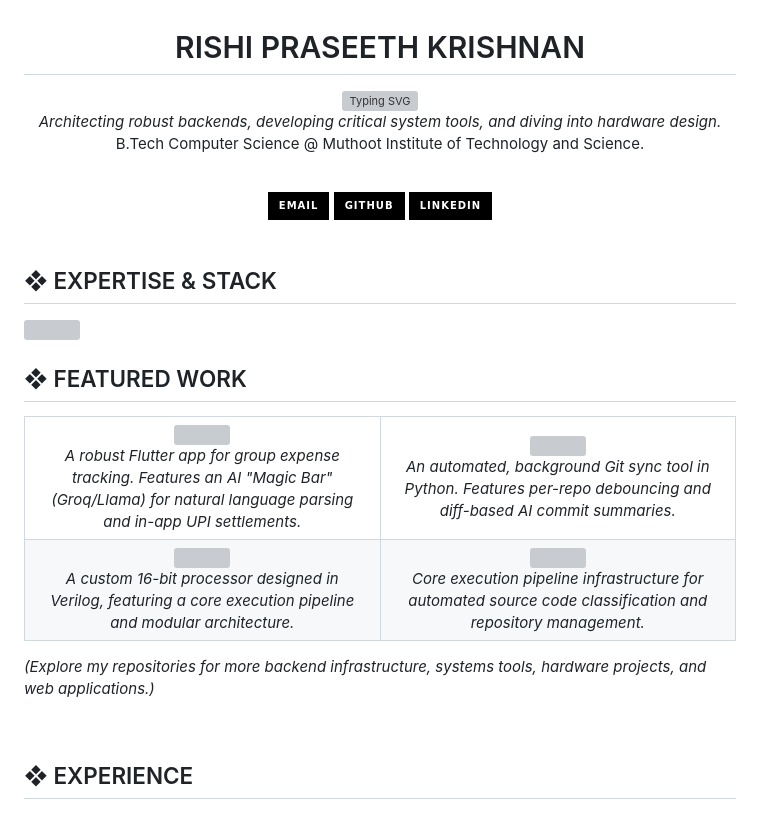
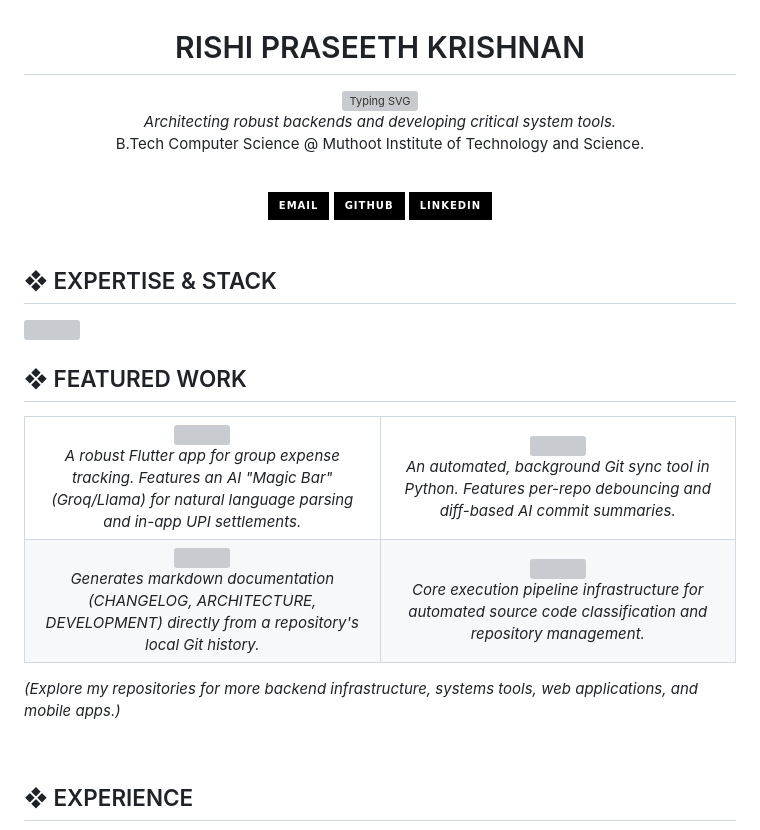
Before and after one commit to CodedRichy/CodedRichy, a Markdown page: README.md, the part around one of its changes. Rendered like a GitHub page; badges without logos; grey boxes are pictures that could not be loaded.

```diff
--- a/README.md
+++ b/README.md
@@ -8,7 +8,7 @@
 
 <br/>
 
-*Architecting robust backends, developing critical system tools, and diving into hardware design.*
+*Architecting robust backends and developing critical system tools.*
 <br/>
 B.Tech Computer Science @ Muthoot Institute of Technology and Science.
 
@@ -63,10 +63,10 @@ B.Tech Computer Science @ Muthoot Institute of Technology and Science.
       </a>
       <br>
-      <i>A custom 16-bit processor designed in Verilog, featuring a core execution pipeline and modular architecture.</i>
+      <i>Generates markdown documentation (CHANGELOG, ARCHITECTURE, DEVELOPMENT) directly from a repository's local Git history.</i>
     </td>
     <td align="center" width="50%">
       <a href="https://github.com/CodedRichy/RepoPilot">
-        <img src="https://github-readme-stats.vercel.app/api/pin/?username=CodedRichy&repo=RepoPilot&theme=transparent&hide_border=true&title_color=ffffff&text_color=999999&icon_color=444444&bg_color=00000000" />
+        <img src="https://github-readme-stats.vercel.app/api/pin/?username=CodedRichy&repo=RepoPilot&theme=dark&hide_border=true&title_color=ffffff&text_color=999999&icon_color=444444&bg_color=000000" />
       </a>
       <br>
       <i>Core execution pipeline infrastructure for automated source code classification and repository management.</i>
@@ -75,7 +75,7 @@ B.Tech Computer Science @ Muthoot Institute of Technology and Science.
 </table>
 </div>
 
-*(Explore my repositories for more backend infrastructure, systems tools, hardware projects, and web applications.)*
+*(Explore my repositories for more backend infrastructure, systems tools, web applications, and mobile apps.)*
 
 <br/>
 
```
Also changed, not shown: other parts of README.md (+5 -5 lines).
